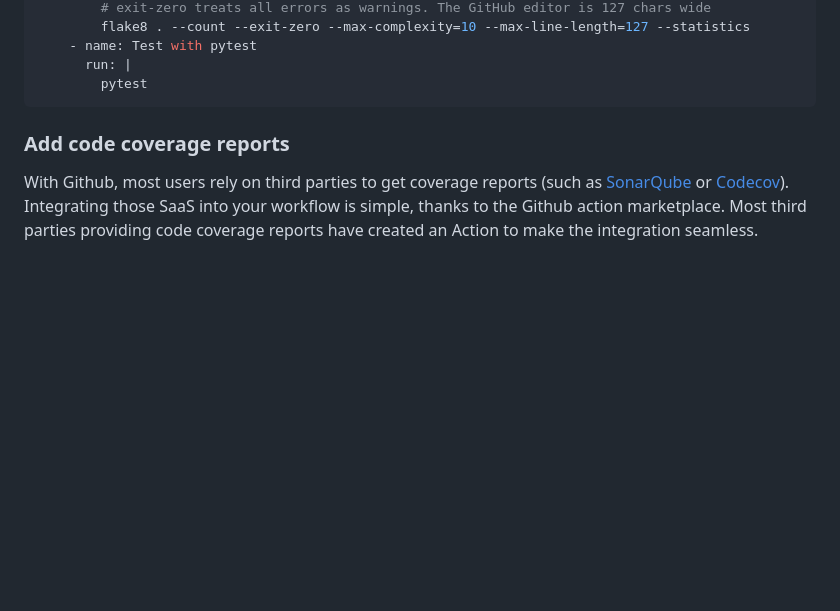
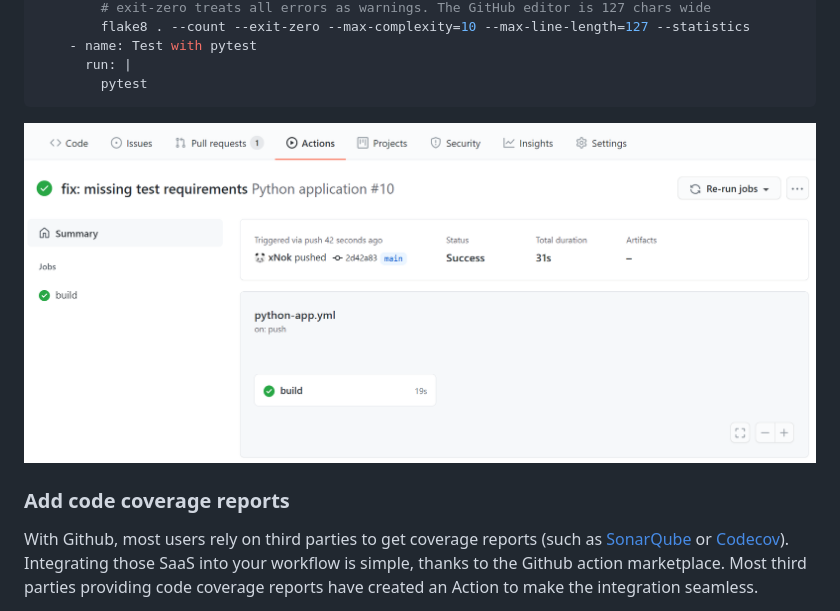
Before and after one commit to xNok/Using-Continuous-Testing-in-DevOps-Workflows, a Markdown page: README.md, the part around the change. Rendered like a GitHub page; pictures changed too: doc_assets/step1.PNG (added); blank space fills up the shorter version.

Commit message:
doc: new screenshot

````diff
--- a/README.md
+++ b/README.md
@@ -86,6 +86,7 @@ jobs:
         pytest
 ```
 
+![](doc_assets/step1.PNG)
 
 
 ### Add code coverage reports
````
